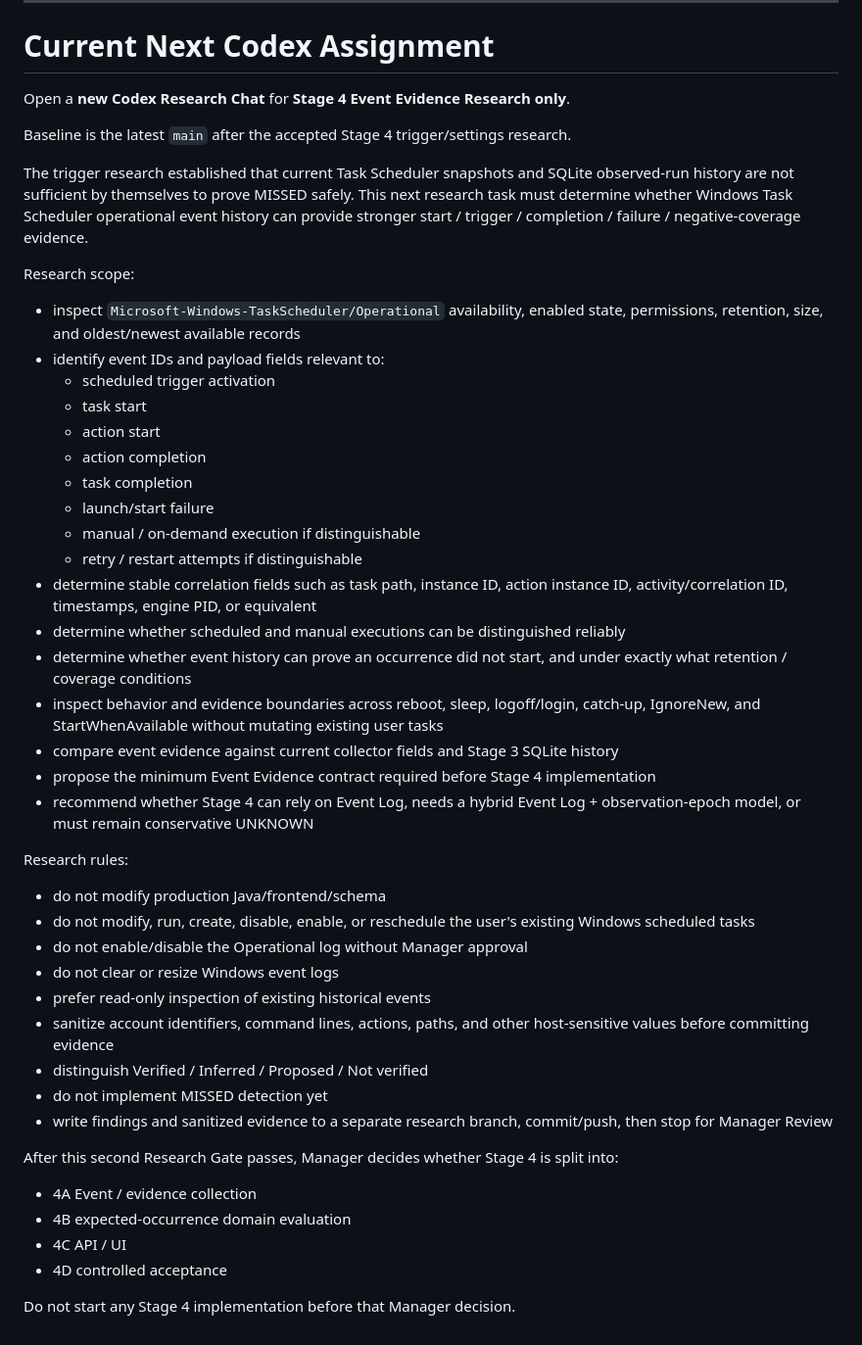
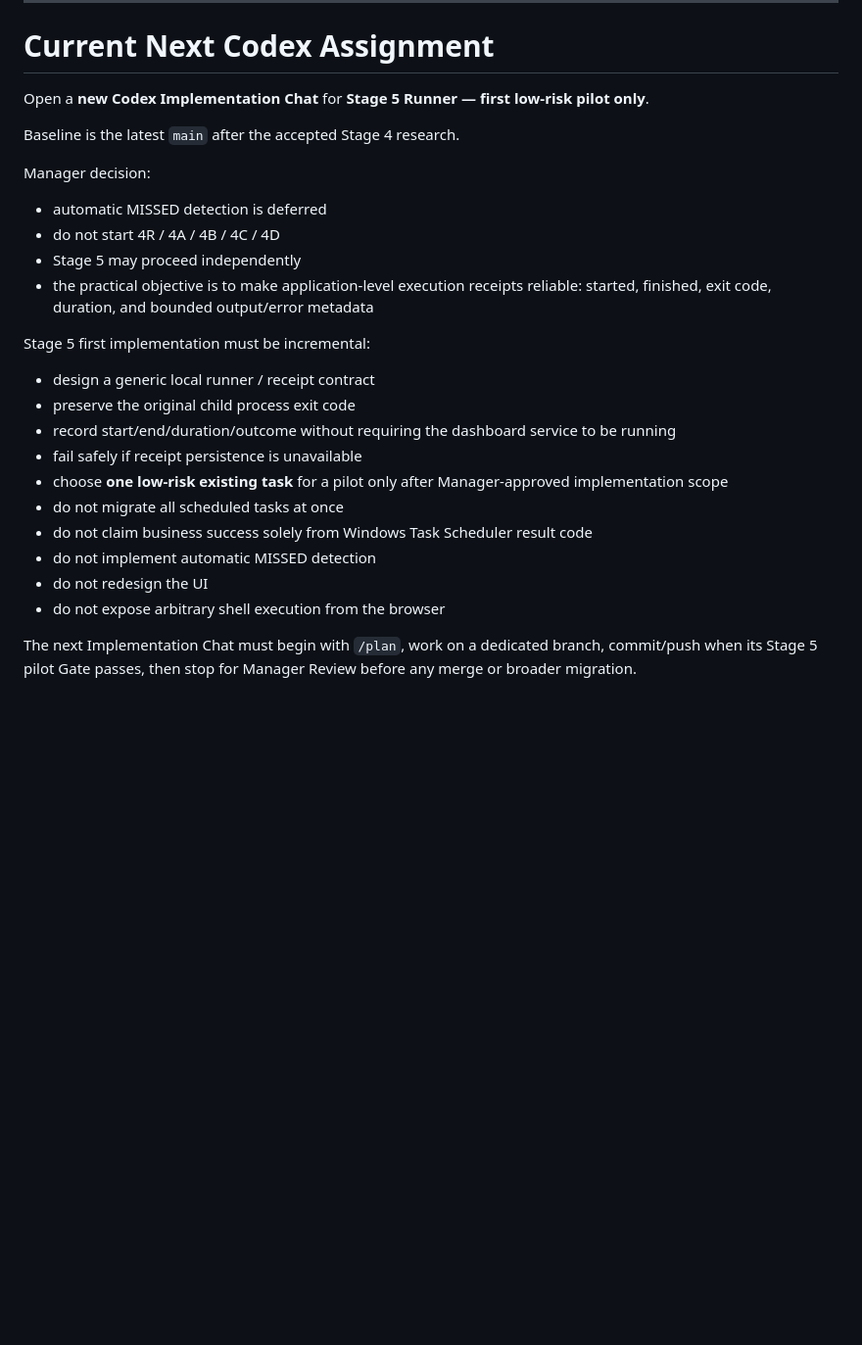
Before and after one commit to Neil1031/local-dashboard, a Markdown page: PLAN.md, the part around one of its changes. Shown at 98% size. GitHub-like rendering; blank space fills up the shorter version.

Commit message:
Defer automatic MISSED and advance to Stage 5 runner

```diff
--- a/PLAN.md
+++ b/PLAN.md
@@ -712,48 +731,28 @@ Integration tests may use fixture JSON representing PowerShell output so most te
 
 # Current Next Codex Assignment
 
-Open a **new Codex Research Chat** for **Stage 4 Event Evidence Research only**.
+Open a **new Codex Implementation Chat** for **Stage 5 Runner — first low-risk pilot only**.
 
-Baseline is the latest `main` after the accepted Stage 4 trigger/settings research.
+Baseline is the latest `main` after the accepted Stage 4 research.
 
-The trigger research established that current Task Scheduler snapshots and SQLite observed-run history are not sufficient by themselves to prove MISSED safely. This next research task must determine whether Windows Task Scheduler operational event history can provide stronger start / trigger / completion / failure / negative-coverage evidence.
+Manager decision:
 
-Research scope:
+- automatic MISSED detection is deferred
+- do not start 4R / 4A / 4B / 4C / 4D
+- Stage 5 may proceed independently
+- the practical objective is to make application-level execution receipts reliable: started, finished, exit code, duration, and bounded output/error metadata
 
-- inspect `Microsoft-Windows-TaskScheduler/Operational` availability, enabled state, permissions, retention, size, and oldest/newest available records
-- identify event IDs and payload fields relevant to:
-  - scheduled trigger activation
-  - task start
-  - action start
-  - action completion
-  - task completion
-  - launch/start failure
-  - manual / on-demand execution if distinguishable
-  - retry / restart attempts if distinguishable
-- determine stable correlation fields such as task path, instance ID, action instance ID, activity/correlation ID, timestamps, engine PID, or equivalent
-- determine whether scheduled and manual executions can be distinguished reliably
-- determine whether event history can prove an occurrence did not start, and under exactly what retention / coverage conditions
-- inspect behavior and evidence boundaries across reboot, sleep, logoff/login, catch-up, IgnoreNew, and StartWhenAvailable without mutating existing user tasks
-- compare event evidence against current collector fields and Stage 3 SQLite history
-- propose the minimum Event Evidence contract required before Stage 4 implementation
-- recommend whether Stage 4 can rely on Event Log, needs a hybrid Event Log + observation-epoch model, or must remain conservative UNKNOWN
+Stage 5 first implementation must be incremental:
 
-Research rules:
+- design a generic local runner / receipt contract
+- preserve the original child process exit code
+- record start/end/duration/outcome without requiring the dashboard service to be running
+- fail safely if receipt persistence is unavailable
+- choose **one low-risk existing task** for a pilot only after Manager-approved implementation scope
+- do not migrate all scheduled tasks at once
+- do not claim business success solely from Windows Task Scheduler result code
+- do not implement automatic MISSED detection
+- do not redesign the UI
+- do not expose arbitrary shell execution from the browser
 
-- do not modify production Java/frontend/schema
-- do not modify, run, create, disable, enable, or reschedule the user's existing Windows scheduled tasks
-- do not enable/disable the Operational log without Manager approval
-- do not clear or resize Windows event logs
-- prefer read-only inspection of existing historical events
-- sanitize account identifiers, command lines, actions, paths, and other host-sensitive values before committing evidence
-- distinguish Verified / Inferred / Proposed / Not verified
-- do not implement MISSED detection yet
-- write findings and sanitized evidence to a separate research branch, commit/push, then stop for Manager Review
-
-After this second Research Gate passes, Manager decides whether Stage 4 is split into:
-- 4A Event / evidence collection
-- 4B expected-occurrence domain evaluation
-- 4C API / UI
-- 4D controlled acceptance
-
-Do not start any Stage 4 implementation before that Manager decision.
+The next Implementation Chat must begin with `/plan`, work on a dedicated branch, commit/push when its Stage 5 pilot Gate passes, then stop for Manager Review before any merge or broader migration.
```
Also changed, not shown: other parts of PLAN.md (+19 -0 lines).
